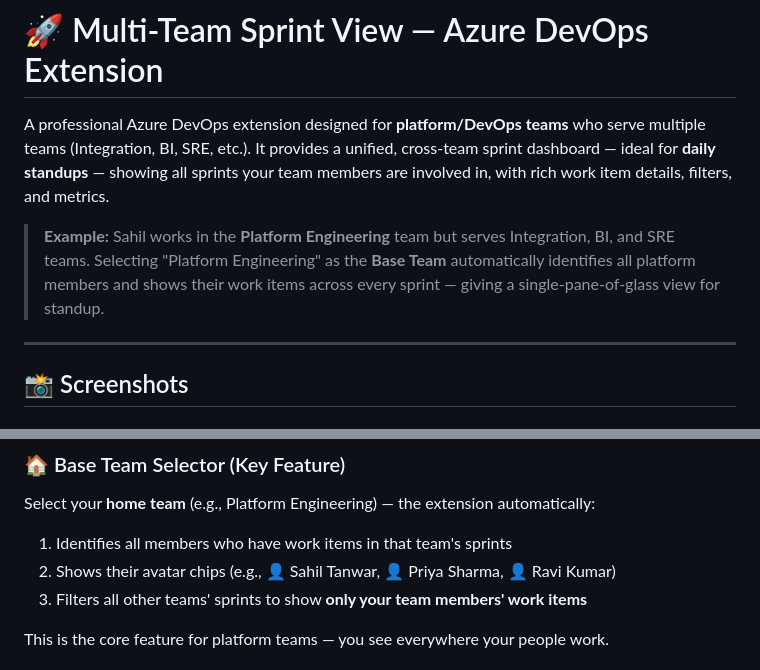
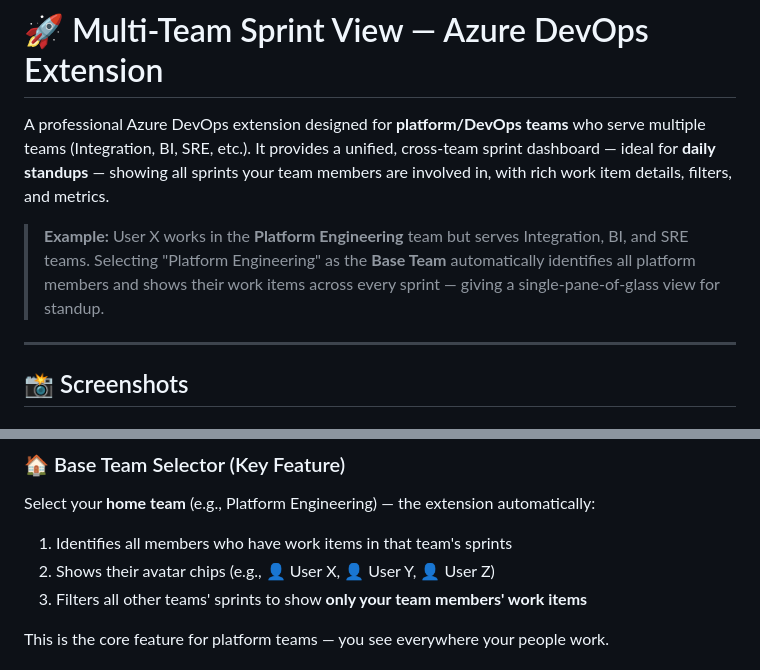
Before and after one commit to sahilt20/multi-team-project-ext, a Markdown page: README.md, 2 parts joined by grey strips. Drawn GitHub-style.

Commit message:
docs: Replace personal names with generic X/Y/Z in README

```diff
--- a/README.md
+++ b/README.md
@@ -2,7 +2,7 @@
 
 A professional Azure DevOps extension designed for **platform/DevOps teams** who serve multiple teams (Integration, BI, SRE, etc.). It provides a unified, cross-team sprint dashboard — ideal for **daily standups** — showing all sprints your team members are involved in, with rich work item details, filters, and metrics.
 
-> **Example:** Sahil works in the **Platform Engineering** team but serves Integration, BI, and SRE teams. Selecting "Platform Engineering" as the **Base Team** automatically identifies all platform members and shows their work items across every sprint — giving a single-pane-of-glass view for standup.
+> **Example:** User X works in the **Platform Engineering** team but serves Integration, BI, and SRE teams. Selecting "Platform Engineering" as the **Base Team** automatically identifies all platform members and shows their work items across every sprint — giving a single-pane-of-glass view for standup.
 
 ---
 
@@ -25,7 +25,7 @@ A professional Azure DevOps extension designed for **platform/DevOps teams** who
 ### 🏠 Base Team Selector (Key Feature)
 Select your **home team** (e.g., Platform Engineering) — the extension automatically:
 1. Identifies all members who have work items in that team's sprints
-2. Shows their avatar chips (e.g., 👤 Sahil Tanwar, 👤 Priya Sharma, 👤 Ravi Kumar)
+2. Shows their avatar chips (e.g., 👤 User X, 👤 User Y, 👤 User Z)
 3. Filters all other teams' sprints to show **only your team members' work items**
 
 This is the core feature for platform teams — you see everywhere your people work.
```
